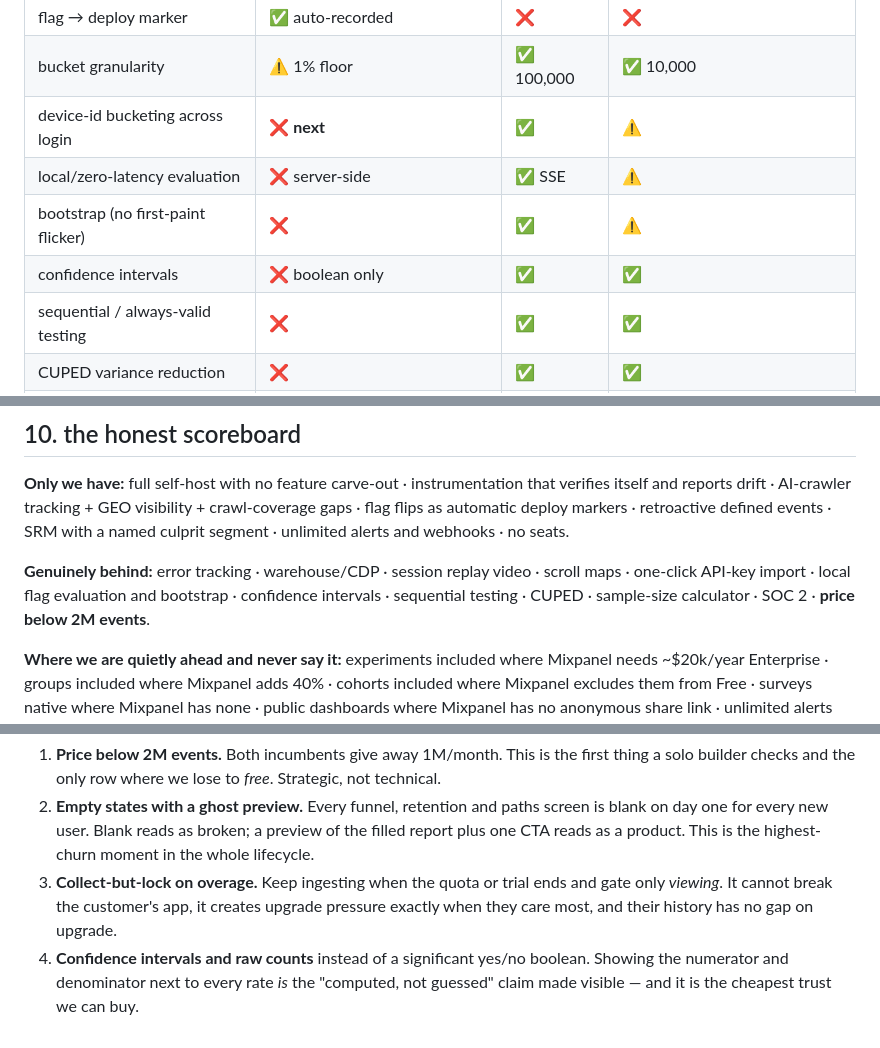
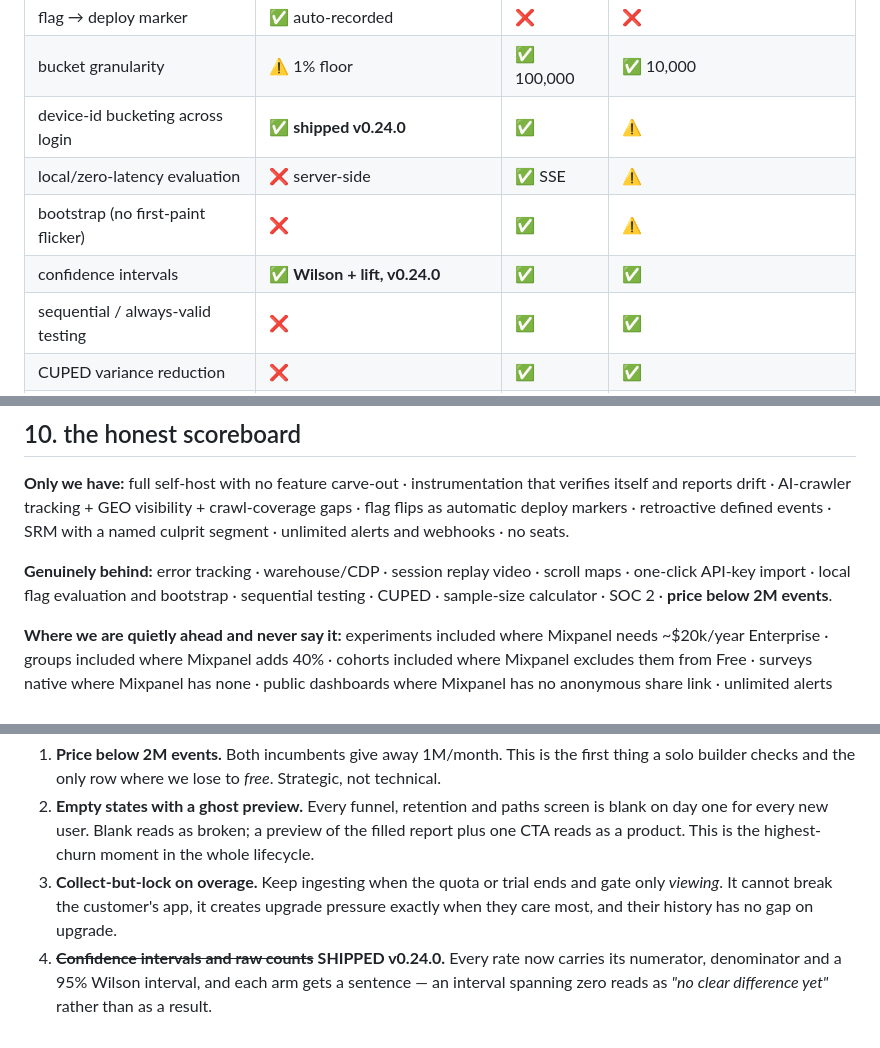
Before and after one commit to Arjun0606/smolanalytics, a Markdown page: FEATURES.md, 3 parts joined by grey strips. GitHub-like rendering.

```diff
--- a/FEATURES.md
+++ b/FEATURES.md
@@ -58,10 +58,10 @@ else, badly-named events stay bad forever.
 | **SRM culprit segment** | ✅ names the skewed segment | ⚠️ | ⚠️ |
 | flag → deploy marker | ✅ auto-recorded | ❌ | ❌ |
 | bucket granularity | ⚠️ 1% floor | ✅ 100,000 | ✅ 10,000 |
-| device-id bucketing across login | ❌ **next** | ✅ | ⚠️ |
+| device-id bucketing across login | ✅ **shipped v0.24.0** | ✅ | ⚠️ |
 | local/zero-latency evaluation | ❌ server-side | ✅ SSE | ⚠️ |
 | bootstrap (no first-paint flicker) | ❌ | ✅ | ⚠️ |
-| confidence intervals | ❌ boolean only | ✅ | ✅ |
+| confidence intervals | ✅ **Wilson + lift, v0.24.0** | ✅ | ✅ |
 | sequential / always-valid testing | ❌ | ✅ | ✅ |
 | CUPED variance reduction | ❌ | ✅ | ✅ |
 | sample-size calculator | ❌ | ✅ | ✅ |
@@ -197,8 +197,8 @@ flips as automatic deploy markers · retroactive defined events · SRM with a na
 segment · unlimited alerts and webhooks · no seats.
 
 **Genuinely behind:** error tracking · warehouse/CDP · session replay video · scroll maps ·
-one-click API-key import · local flag evaluation and bootstrap · confidence intervals ·
-sequential testing · CUPED · sample-size calculator · SOC 2 · **price below 2M events**.
+one-click API-key import · local flag evaluation and bootstrap · sequential testing · CUPED ·
+sample-size calculator · SOC 2 · **price below 2M events**.
 
 **Where we are quietly ahead and never say it:** experiments included where Mixpanel needs
 ~$20k/year Enterprise · groups included where Mixpanel adds 40% · cohorts included where
@@ -217,6 +217,6 @@ Ranked by effect on someone deciding whether to pay, not by engineering interest
 3. **Collect-but-lock on overage.** Keep ingesting when the quota or trial ends and gate only
    *viewing*. It cannot break the customer's app, it creates upgrade pressure exactly when they
    care most, and their history has no gap on upgrade.
-4. **Confidence intervals and raw counts** instead of a significant yes/no boolean. Showing the
-   numerator and denominator next to every rate *is* the "computed, not guessed" claim made
-   visible — and it is the cheapest trust we can buy.
+4. ~~**Confidence intervals and raw counts**~~ **SHIPPED v0.24.0.** Every rate now carries its
+   numerator, denominator and a 95% Wilson interval, and each arm gets a sentence — an interval
+   spanning zero reads as *"no clear difference yet"* rather than as a result.
```
Also changed, not shown: SIDE_BY_SIDE.md (+8 -8 lines).
